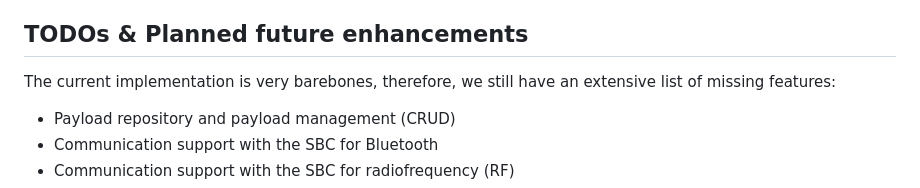
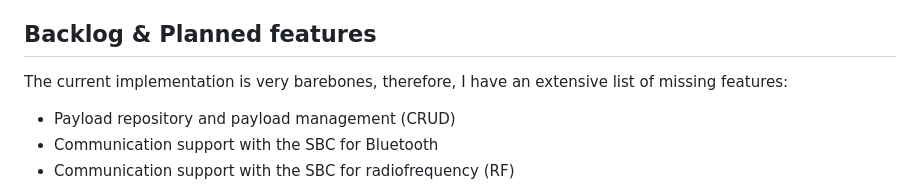
Before and after one commit to mh37/HIDNinja, a Markdown page: README.md, the part around the change. GitHub-like rendering.

```diff
--- a/README.md
+++ b/README.md
@@ -25,9 +25,9 @@ We can summarize the core functionality of the software side as follows:
 7. Once the “keypress” is assembled, we pass it to a function that will append the freshly constructed byte sequence to our USB gadget file /dev/hidg0. Once it is appended to the file it will be sent directly as a keystroke to the target host.
 The relative simplicity of this design allows us to achieve a somewhat compact and efficient implementation with a conservative amount of code. In the future with added features and functionalities the quantity of code will certainly increase but we aim to avoid code bloat as much as possible.
 
-## TODOs & Planned future enhancements
+## Backlog & Planned features
 
-The current implementation is very barebones, therefore, we still have an extensive list of missing features:
+The current implementation is very barebones, therefore, I have an extensive list of missing features:
 
 - Payload repository and payload management (CRUD)
 - Communication support with the SBC for Bluetooth
```
